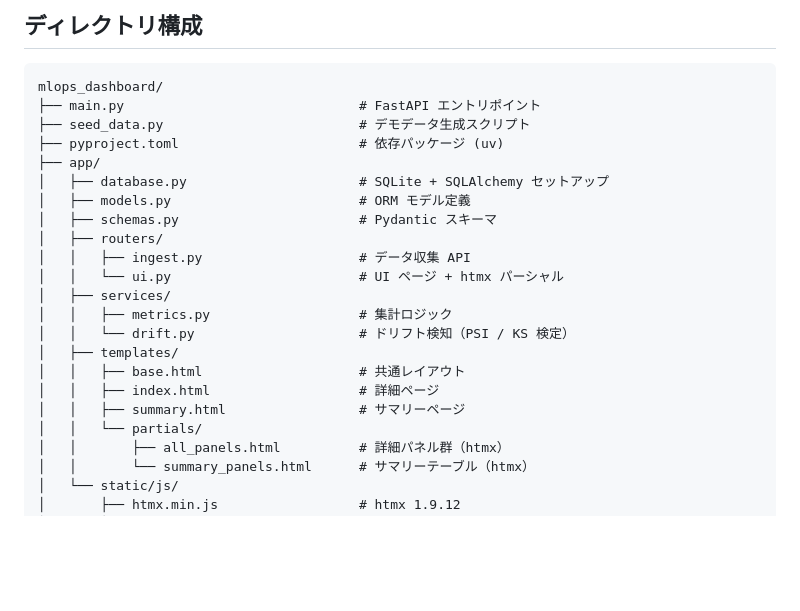
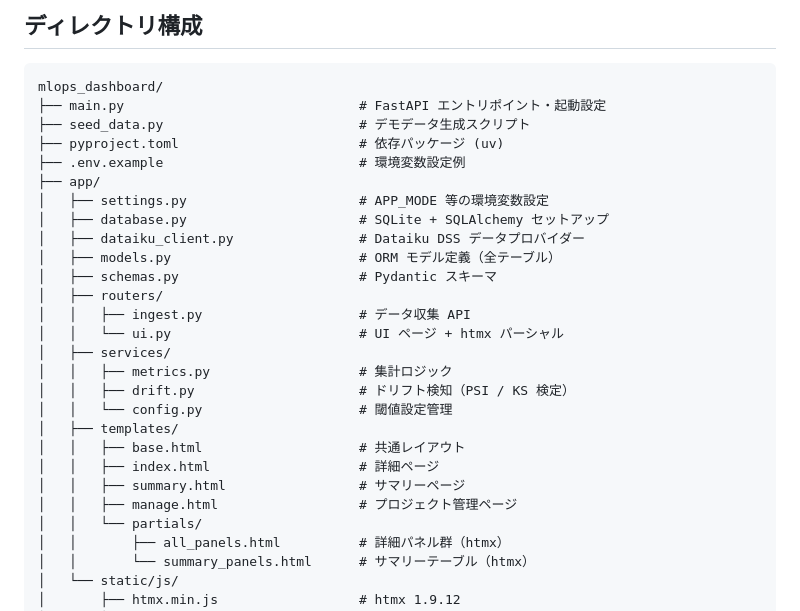
Before and after one commit to dabecha/mlops_dashboard, a Markdown page: README.md, the part around one of its changes. Drawn GitHub-style; blank space fills up the shorter version.

````diff
--- a/README.md
+++ b/README.md
@@ -224,23 +234,28 @@ Content-Type: application/json
 
 ```
 mlops_dashboard/
-├── main.py                              # FastAPI エントリポイント
+├── main.py                              # FastAPI エントリポイント・起動設定
 ├── seed_data.py                         # デモデータ生成スクリプト
 ├── pyproject.toml                       # 依存パッケージ (uv)
+├── .env.example                         # 環境変数設定例
 ├── app/
+│   ├── settings.py                      # APP_MODE 等の環境変数設定
 │   ├── database.py                      # SQLite + SQLAlchemy セットアップ
-│   ├── models.py                        # ORM モデル定義
+│   ├── dataiku_client.py                # Dataiku DSS データプロバイダー
+│   ├── models.py                        # ORM モデル定義（全テーブル）
 │   ├── schemas.py                       # Pydantic スキーマ
 │   ├── routers/
 │   │   ├── ingest.py                    # データ収集 API
 │   │   └── ui.py                        # UI ページ + htmx パーシャル
 │   ├── services/
 │   │   ├── metrics.py                   # 集計ロジック
-│   │   └── drift.py                     # ドリフト検知（PSI / KS 検定）
+│   │   ├── drift.py                     # ドリフト検知（PSI / KS 検定）
+│   │   └── config.py                    # 閾値設定管理
 │   ├── templates/
 │   │   ├── base.html                    # 共通レイアウト
 │   │   ├── index.html                   # 詳細ページ
 │   │   ├── summary.html                 # サマリーページ
+│   │   ├── manage.html                  # プロジェクト管理ページ
 │   │   └── partials/
 │   │       ├── all_panels.html          # 詳細パネル群（htmx）
 │   │       └── summary_panels.html      # サマリーテーブル（htmx）
````
Also changed, not shown: other parts of README.md (+69 -59 lines).
